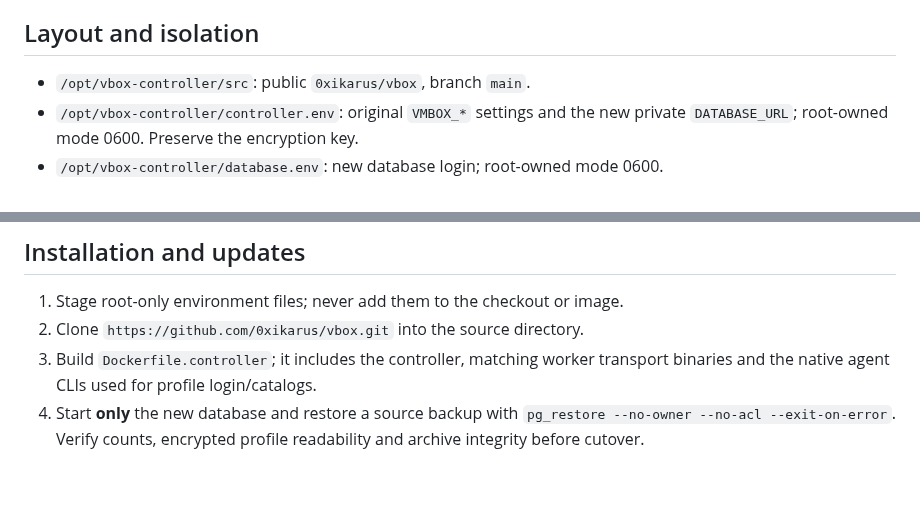
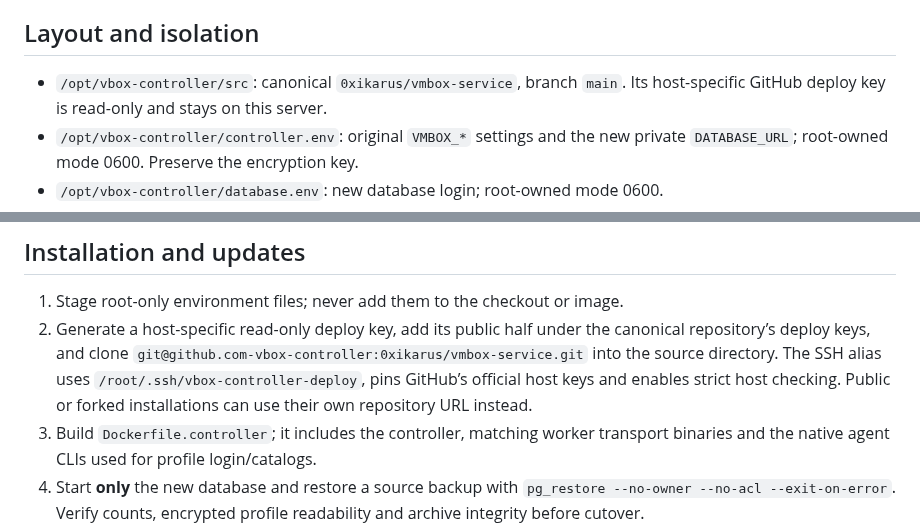
Before and after one commit to 0xikarus/vbox, a Markdown page: deploy/controller/README.md, 2 parts joined by grey strips. GitHub-like rendering; blank space fills up the shorter version.

Commit message:
Document canonical controller updates with a read-only deploy key

```diff
--- a/deploy/controller/README.md
+++ b/deploy/controller/README.md
@@ -13,7 +13,8 @@ moved with DNS; clients must connect to the new URL.
 
 ## Layout and isolation
 
-- `/opt/vbox-controller/src`: public `0xikarus/vbox`, branch `main`.
+- `/opt/vbox-controller/src`: canonical `0xikarus/vmbox-service`, branch `main`.
+  Its host-specific GitHub deploy key is read-only and stays on this server.
 - `/opt/vbox-controller/controller.env`: original `VMBOX_*` settings and the new
   private `DATABASE_URL`; root-owned mode 0600. Preserve the encryption key.
 - `/opt/vbox-controller/database.env`: new database login; root-owned mode 0600.
@@ -32,7 +33,12 @@ and 768 MiB. Image builds are capped at half a CPU and 1 GiB RAM.
 ## Installation and updates
 
 1. Stage root-only environment files; never add them to the checkout or image.
-2. Clone `https://github.com/0xikarus/vbox.git` into the source directory.
+2. Generate a host-specific read-only deploy key, add its public half under the
+   canonical repository’s deploy keys, and clone
+   `git@github.com-vbox-controller:0xikarus/vmbox-service.git` into the source
+   directory. The SSH alias uses `/root/.ssh/vbox-controller-deploy`, pins
+   GitHub’s official host keys and enables strict host checking. Public or
+   forked installations can use their own repository URL instead.
 3. Build `Dockerfile.controller`; it includes the controller, matching worker
    transport binaries and the native agent CLIs used for profile login/catalogs.
 4. Start **only** the new database and restore a source backup with
```
